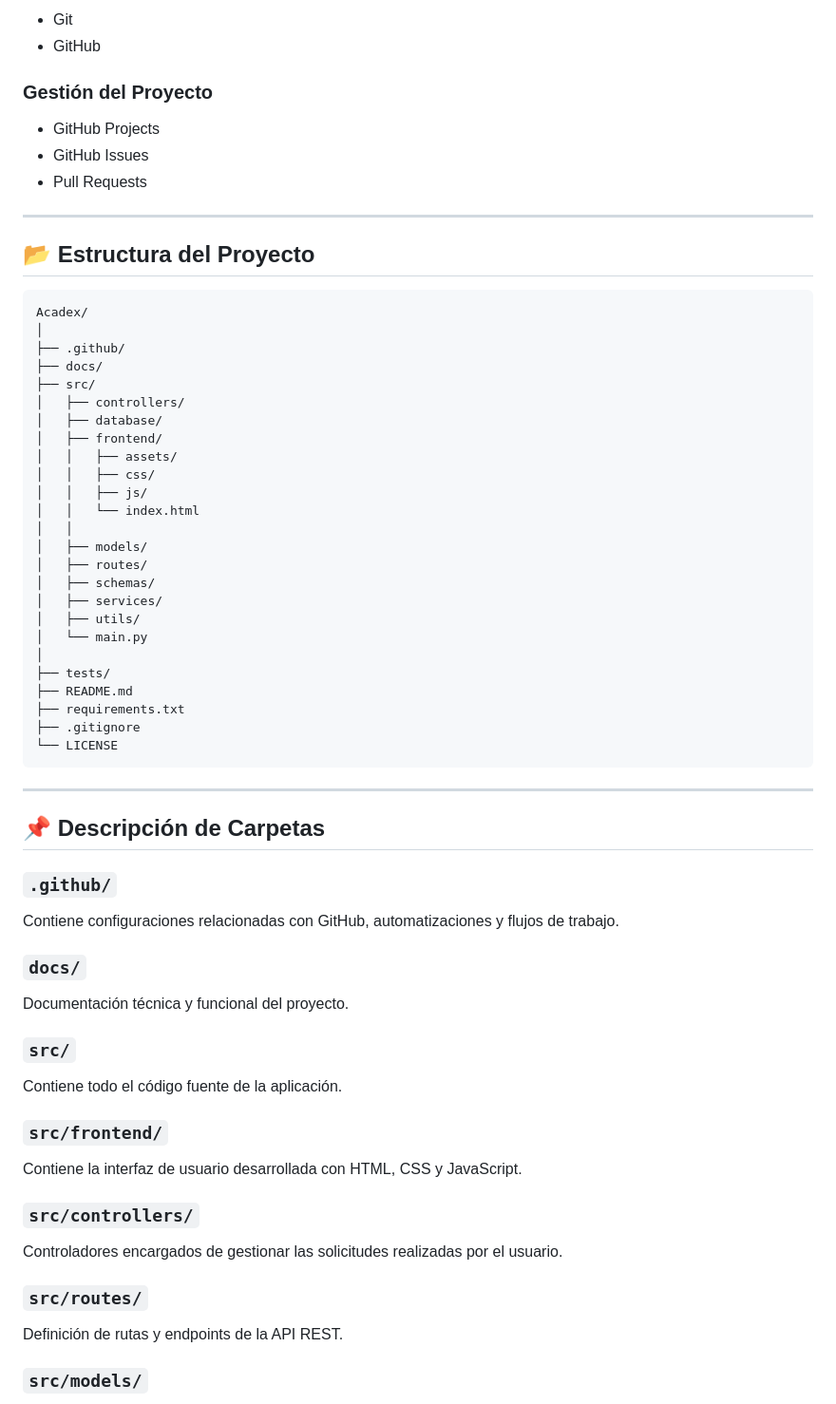
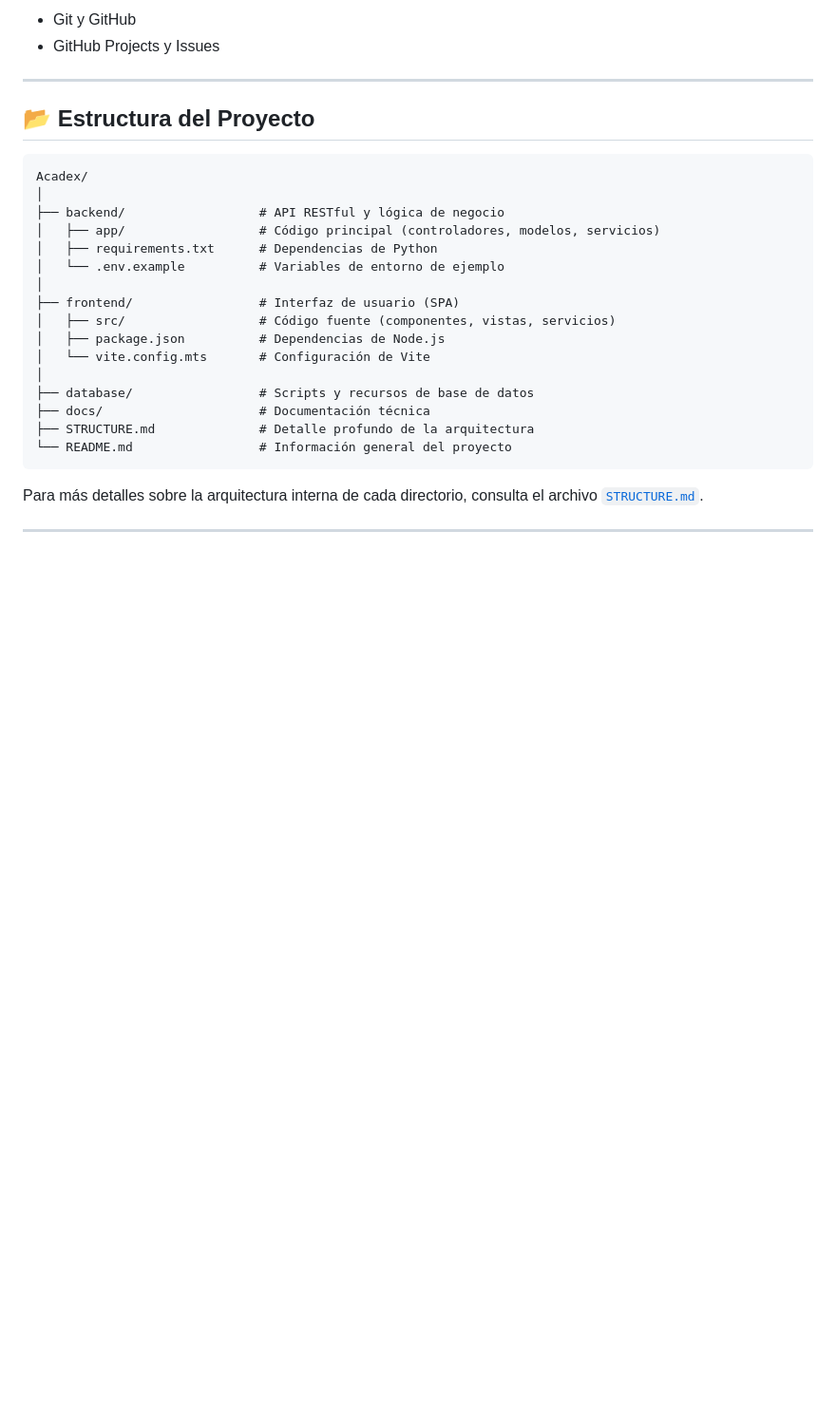
Before and after one commit to brayan11-ga/Acadex, a Markdown page: README.md, the part around one of its changes. Shown at 95% size. Drawn GitHub-style; blank space fills up the shorter version.

````diff
--- a/README.md
+++ b/README.md
@@ -77,12 +75,6 @@ Desarrollar una aplicación web que permita gestionar de forma eficiente tareas
 
-- Git
-- GitHub
-
-### Gestión del Proyecto
-
-- GitHub Projects
-- GitHub Issues
-- Pull Requests
+- Git y GitHub
+- GitHub Projects y Issues
 
 ---
 
@@ -91,58 +83,23 @@ Desarrollar una aplicación web que permita gestionar de forma eficiente tareas
 ```text
 Acadex/
 │
-├── .github/
-├── docs/
-├── src/
-│   ├── controllers/
-│   ├── database/
-│   ├── frontend/
-│   │   ├── assets/
-│   │   ├── css/
-│   │   ├── js/
-│   │   └── index.html
-│   │
-│   ├── models/
-│   ├── routes/
-│   ├── schemas/
-│   ├── services/
-│   ├── utils/
-│   └── main.py
+├── backend/                  # API RESTful y lógica de negocio
+│   ├── app/                  # Código principal (controladores, modelos, servicios)
+│   ├── requirements.txt      # Dependencias de Python
+│   └── .env.example          # Variables de entorno de ejemplo
 │
-├── tests/
-├── README.md
-├── requirements.txt
-├── .gitignore
-└── LICENSE
+├── frontend/                 # Interfaz de usuario (SPA)
+│   ├── src/                  # Código fuente (componentes, vistas, servicios)
+│   ├── package.json          # Dependencias de Node.js
+│   └── vite.config.mts       # Configuración de Vite
+│
+├── database/                 # Scripts y recursos de base de datos
+├── docs/                     # Documentación técnica
+├── STRUCTURE.md              # Detalle profundo de la arquitectura
+└── README.md                 # Información general del proyecto
 ```
+
+Para más detalles sobre la arquitectura interna de cada directorio, consulta el archivo [`STRUCTURE.md`](./STRUCTURE.md).
 
 ---
 
-## 📌 Descripción de Carpetas
-
-### `.github/`
-
-Contiene configuraciones relacionadas con GitHub, automatizaciones y flujos de trabajo.
-
-### `docs/`
-
-Documentación técnica y funcional del proyecto.
-
-### `src/`
-
-Contiene todo el código fuente de la aplicación.
-
-### `src/frontend/`
-
-Contiene la interfaz de usuario desarrollada con HTML, CSS y JavaScript.
-
-### `src/controllers/`
-
-Controladores encargados de gestionar las solicitudes realizadas por el usuario.
-
-### `src/routes/`
-
-Definición de rutas y endpoints de la API REST.
-
-### `src/models/`
-
````
Also changed, not shown: other parts of README.md (+77 -177 lines).
